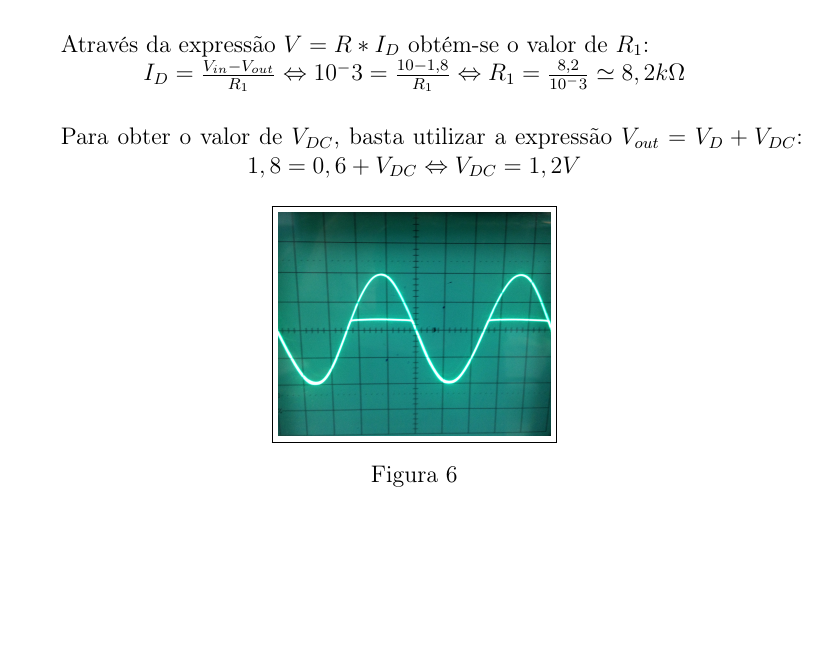
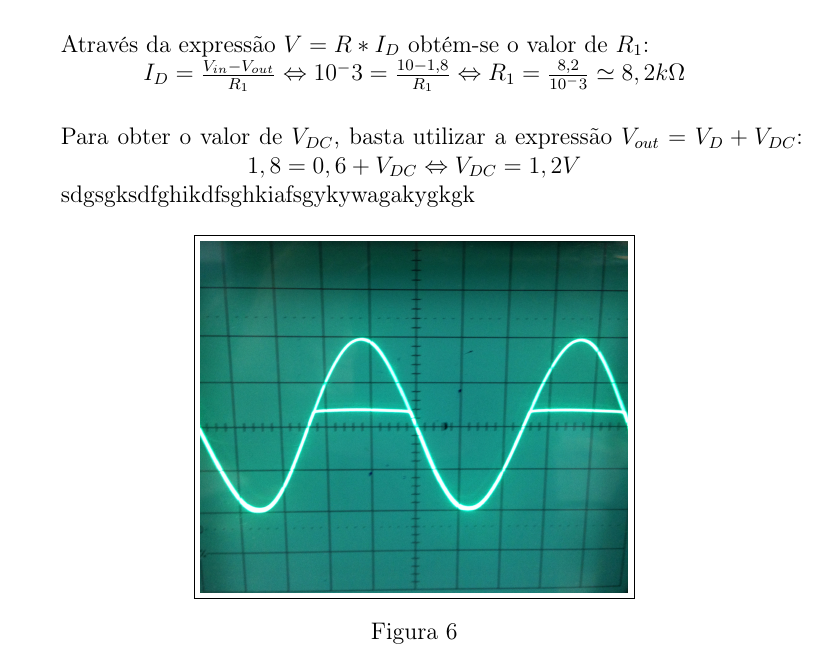
Before and after one commit to gipmon/se-relatorio, a LaTeX document (Relatorio.tex): part of page 6 of 7, cut so that both start at the same text, the shorter picture padded with empty space. Compiled offline with pdfLaTeX.

Commit message:
pergunta 3

```diff
--- a/Relatorio.tex
+++ b/Relatorio.tex
@@ -116,7 +116,9 @@ Através da expressão $V = R*I_D$ obtém-se o valor de $R_1$:\newline
 Para obter o valor de $V_{DC}$, basta utilizar a expressão $V_{out} = V_D + V_{DC}$:
 \centerline{$ 1,8 = 0,6 + V_{DC} \Leftrightarrow V_{DC} = 1,2V$}
 
+sdgsgksdfghikdfsghkiafsgykywagakygkgk
+
 \begin{figure}[h]
-\centerline{\fbox{\includegraphics[width=0.35\textwidth]{./Imagens/parte1_ex3.jpg}}}
+\centerline{\fbox{\includegraphics[width=0.55\textwidth]{./Imagens/parte1_ex3.jpg}}}
 \caption{ }\label{grafico_1c_osciloscopio}
 \end{figure}
```
Also changed, not shown: Relatorio.tex (2 more changed lines).
